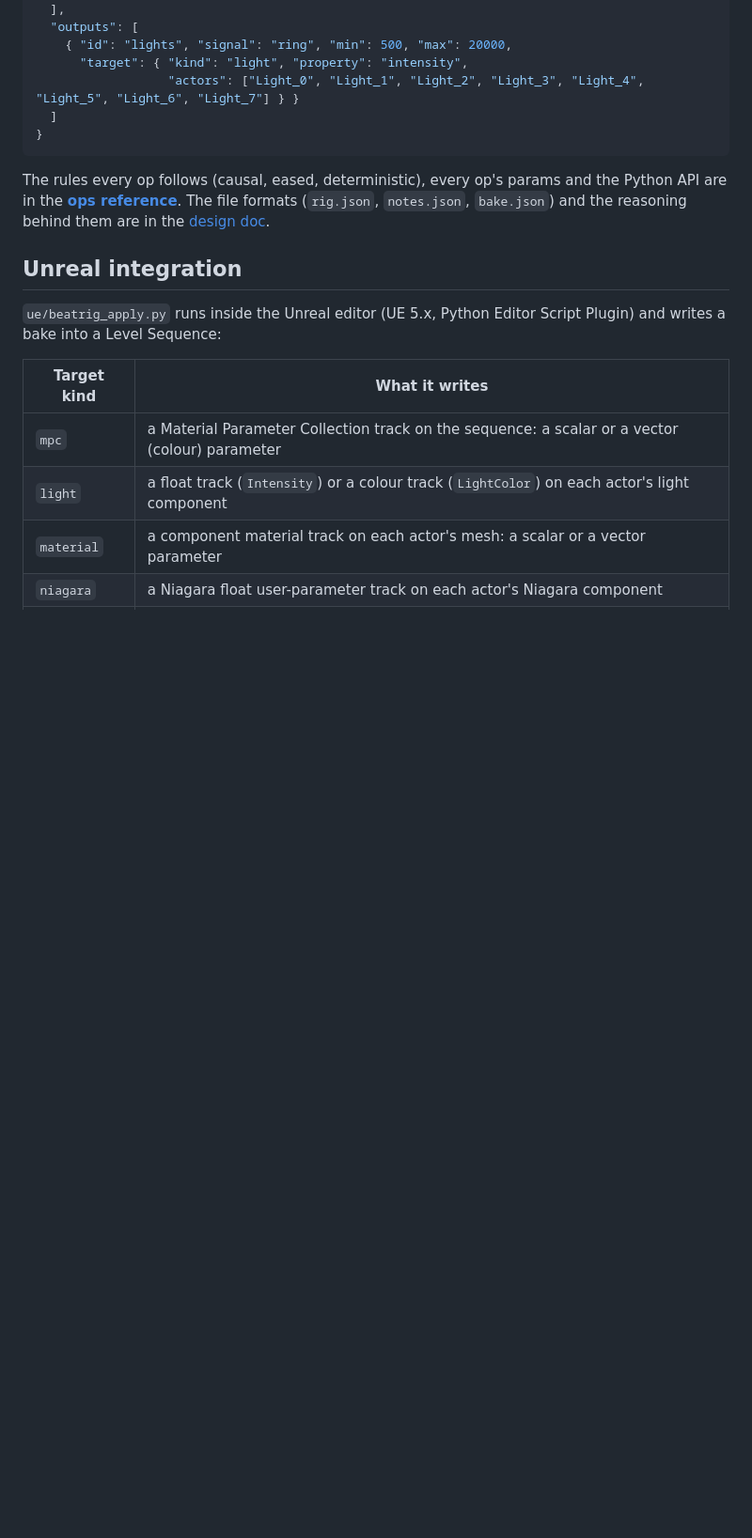
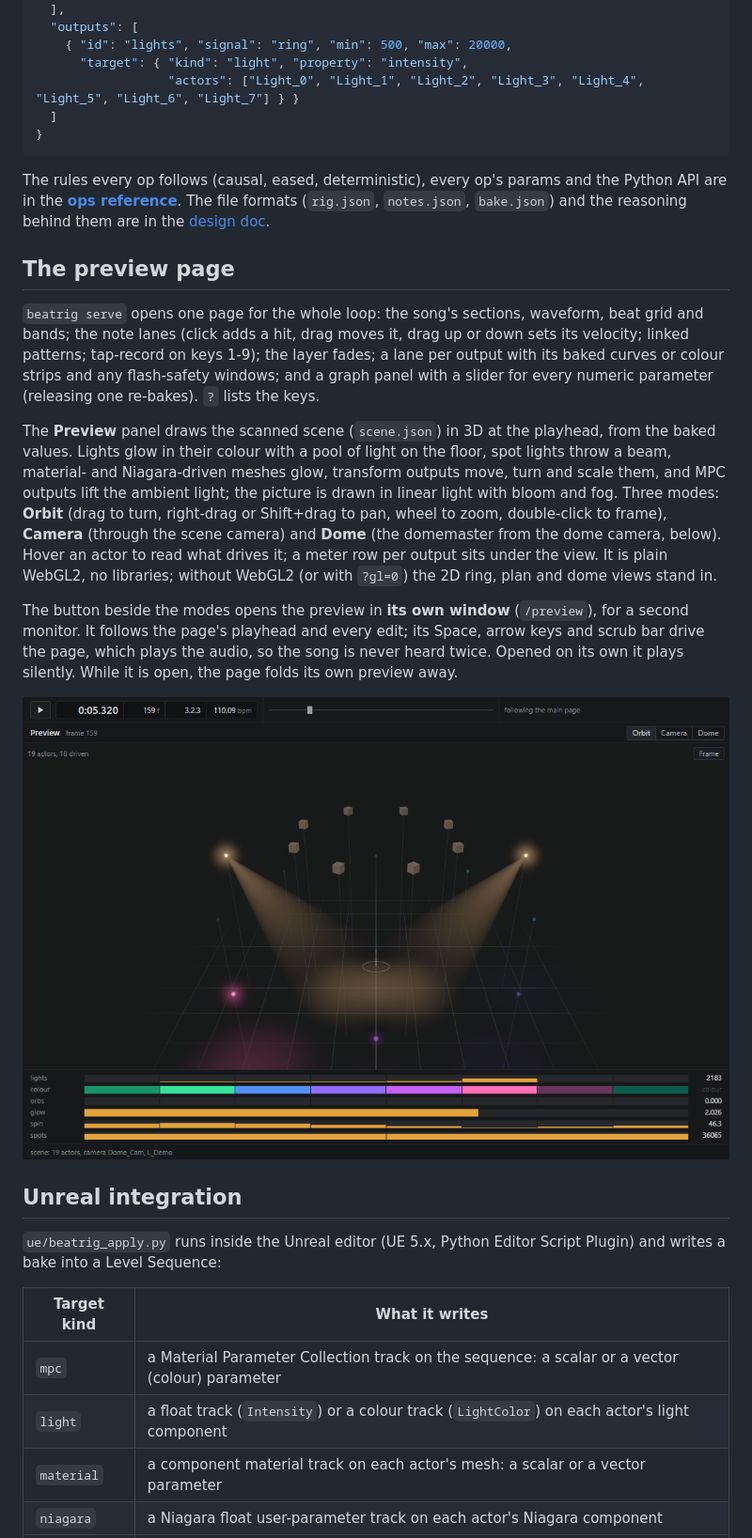
Before and after one commit to dexterlabs1/beatrig, a Markdown page: README.md, the part around one of its changes. Shown at 94% size. Drawn GitHub-style; pictures changed too: docs/img/popout.png (added); blank space fills up the shorter version.

```diff
--- a/README.md
+++ b/README.md
@@ -162,6 +161,27 @@ The rules every op follows (causal, eased, deterministic), every op's params and
 **[ops reference](docs/ops.md)**. The file formats (`rig.json`, `notes.json`, `bake.json`) and the reasoning behind
 them are in the [design doc](docs/design.md).
 
+## The preview page
+
+`beatrig serve` opens one page for the whole loop: the song's sections, waveform, beat grid and bands; the note lanes
+(click adds a hit, drag moves it, drag up or down sets its velocity; linked patterns; tap-record on keys 1-9); the
+layer fades; a lane per output with its baked curves or colour strips and any flash-safety windows; and a graph panel
+with a slider for every numeric parameter (releasing one re-bakes). `?` lists the keys.
+
+The **Preview** panel draws the scanned scene (`scene.json`) in 3D at the playhead, from the baked values. Lights glow
+in their colour with a pool of light on the floor, spot lights throw a beam, material- and Niagara-driven meshes glow,
+transform outputs move, turn and scale them, and MPC outputs lift the ambient light; the picture is drawn in linear
+light with bloom and fog. Three modes: **Orbit** (drag to turn, right-drag or Shift+drag to pan, wheel to zoom,
+double-click to frame), **Camera** (through the scene camera) and **Dome** (the domemaster from the dome camera,
+below). Hover an actor to read what drives it; a meter row per output sits under the view. It is plain WebGL2, no
+libraries; without WebGL2 (or with `?gl=0`) the 2D ring, plan and dome views stand in.
+
+The button beside the modes opens the preview in **its own window** (`/preview`), for a second monitor. It follows the
+page's playhead and every edit; its Space, arrow keys and scrub bar drive the page, which plays the audio, so the song
+is never heard twice. Opened on its own it plays silently. While it is open, the page folds its own preview away.
+
+![The pop-out preview window: the scene in orbit mode with two spot-light beams, the ring of lights and the meters](docs/img/popout.png)
+
 ## Unreal integration
 
 `ue/beatrig_apply.py` runs inside the Unreal editor (UE 5.x, Python Editor Script Plugin) and writes a bake into a
```
Also changed, not shown: other parts of README.md (+3 -4 lines), CHANGELOG.md (+17 -0 lines), docs/design.md (+14 -2 lines), docs/img/dome.png, docs/img/preview.png.
